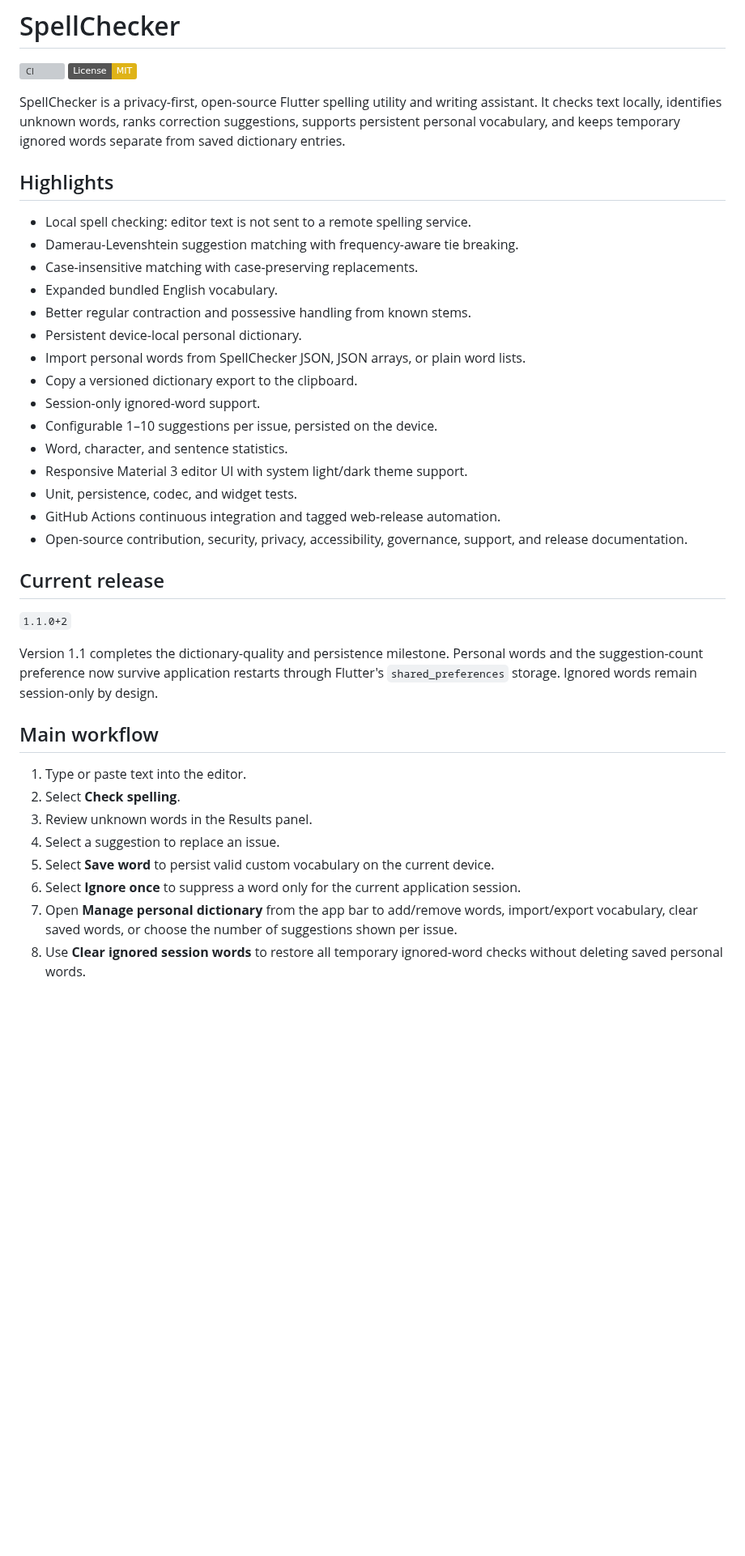
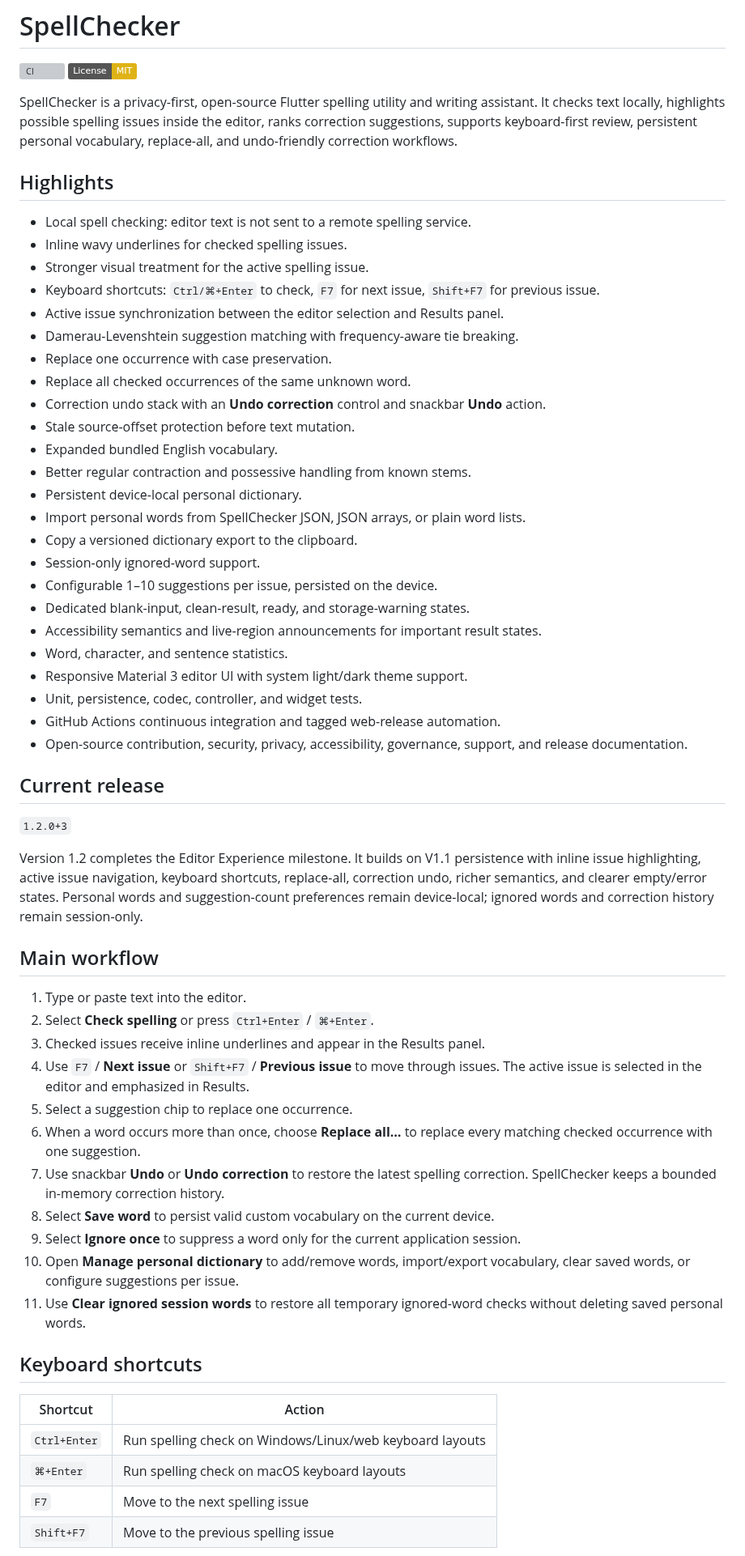
Before and after one commit to sanskarIN/SpellChecker, a Markdown page: README.md, the part around one of its changes. Shown at 81% size. Drawn GitHub-style; badges without logos; blank space fills up the shorter version; grey boxes are pictures that could not be loaded.

Commit message:
docs: document complete v1.2 editor experience

```diff
--- a/README.md
+++ b/README.md
@@ -3,13 +3,20 @@
 [![CI](https://github.com/sanskarIN/SpellChecker/actions/workflows/ci.yml/badge.svg)](https://github.com/sanskarIN/SpellChecker/actions/workflows/ci.yml)
 [![License: MIT](https://img.shields.io/badge/License-MIT-yellow.svg)](LICENSE)
 
-SpellChecker is a privacy-first, open-source Flutter spelling utility and writing assistant. It checks text locally, identifies unknown words, ranks correction suggestions, supports persistent personal vocabulary, and keeps temporary ignored words separate from saved dictionary entries.
+SpellChecker is a privacy-first, open-source Flutter spelling utility and writing assistant. It checks text locally, highlights possible spelling issues inside the editor, ranks correction suggestions, supports keyboard-first review, persistent personal vocabulary, replace-all, and undo-friendly correction workflows.
 
 ## Highlights
 
 - Local spell checking: editor text is not sent to a remote spelling service.
+- Inline wavy underlines for checked spelling issues.
+- Stronger visual treatment for the active spelling issue.
+- Keyboard shortcuts: `Ctrl/⌘+Enter` to check, `F7` for next issue, `Shift+F7` for previous issue.
+- Active issue synchronization between the editor selection and Results panel.
 - Damerau-Levenshtein suggestion matching with frequency-aware tie breaking.
-- Case-insensitive matching with case-preserving replacements.
+- Replace one occurrence with case preservation.
+- Replace all checked occurrences of the same unknown word.
+- Correction undo stack with an **Undo correction** control and snackbar **Undo** action.
+- Stale source-offset protection before text mutation.
 - Expanded bundled English vocabulary.
 - Better regular contraction and possessive handling from known stems.
 - Persistent device-local personal dictionary.
@@ -17,25 +24,40 @@ SpellChecker is a privacy-first, open-source Flutter spelling utility and writin
 - Copy a versioned dictionary export to the clipboard.
 - Session-only ignored-word support.
 - Configurable 1–10 suggestions per issue, persisted on the device.
+- Dedicated blank-input, clean-result, ready, and storage-warning states.
+- Accessibility semantics and live-region announcements for important result states.
 - Word, character, and sentence statistics.
 - Responsive Material 3 editor UI with system light/dark theme support.
-- Unit, persistence, codec, and widget tests.
+- Unit, persistence, codec, controller, and widget tests.
 - GitHub Actions continuous integration and tagged web-release automation.
 - Open-source contribution, security, privacy, accessibility, governance, support, and release documentation.
 
 ## Current release
 
-`1.1.0+2`
+`1.2.0+3`
 
-Version 1.1 completes the dictionary-quality and persistence milestone. Personal words and the suggestion-count preference now survive application restarts through Flutter's `shared_preferences` storage. Ignored words remain session-only by design.
+Version 1.2 completes the Editor Experience milestone. It builds on V1.1 persistence with inline issue highlighting, active issue navigation, keyboard shortcuts, replace-all, correction undo, richer semantics, and clearer empty/error states. Personal words and suggestion-count preferences remain device-local; ignored words and correction history remain session-only.
 
 ## Main workflow
 
 1. Type or paste text into the editor.
-2. Select **Check spelling**.
-3. Review unknown words in the Results panel.
-4. Select a suggestion to replace an issue.
-5. Select **Save word** to persist valid custom vocabulary on the current device.
-6. Select **Ignore once** to suppress a word only for the current application session.
-7. Open **Manage personal dictionary** from the app bar to add/remove words, import/export vocabulary, clear saved words, or choose the number of suggestions shown per issue.
-8. Use **Clear ignored session words** to restore all temporary ignored-word checks without deleting saved personal words.
+2. Select **Check spelling** or press `Ctrl+Enter` / `⌘+Enter`.
+3. Checked issues receive inline underlines and appear in the Results panel.
+4. Use `F7` / **Next issue** or `Shift+F7` / **Previous issue** to move through issues. The active issue is selected in the editor and emphasized in Results.
+5. Select a suggestion chip to replace one occurrence.
+6. When a word occurs more than once, choose **Replace all…** to replace every matching checked occurrence with one suggestion.
+7. Use snackbar **Undo** or **Undo correction** to restore the latest spelling correction. SpellChecker keeps a bounded in-memory correction history.
+8. Select **Save word** to persist valid custom vocabulary on the current device.
+9. Select **Ignore once** to suppress a word only for the current application session.
+10. Open **Manage personal dictionary** to add/remove words, import/export vocabulary, clear saved words, or configure suggestions per issue.
+11. Use **Clear ignored session words** to restore all temporary ignored-word checks without deleting saved personal words.
+
+## Keyboard shortcuts
+
+| Shortcut | Action |
+| --- | --- |
+| `Ctrl+Enter` | Run spelling check on Windows/Linux/web keyboard layouts |
+| `⌘+Enter` | Run spelling check on macOS keyboard layouts |
+| `F7` | Move to the next spelling issue |
+| `Shift+F7` | Move to the previous spelling issue |
+
```
Also changed, not shown: other parts of README.md (+26 -13 lines).
